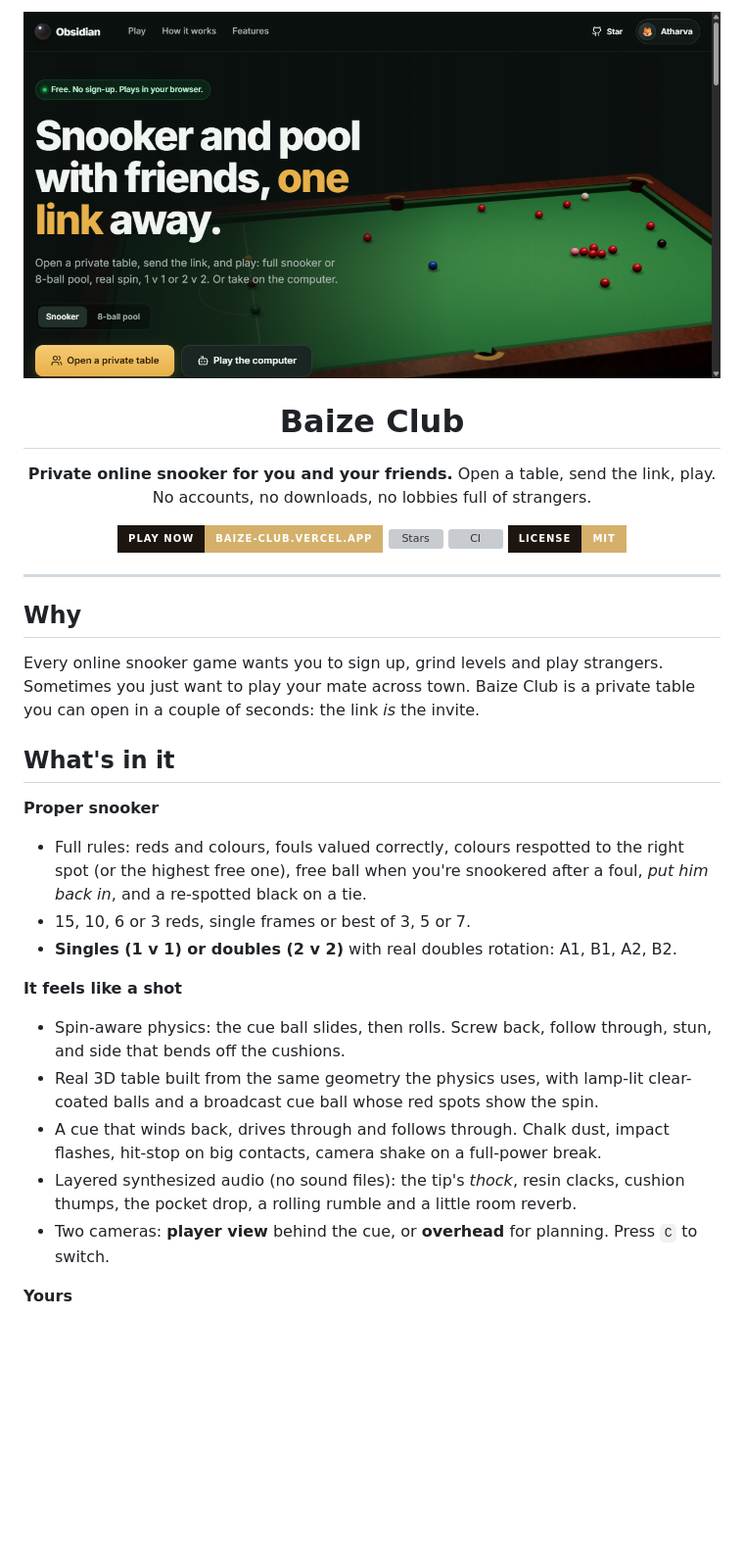
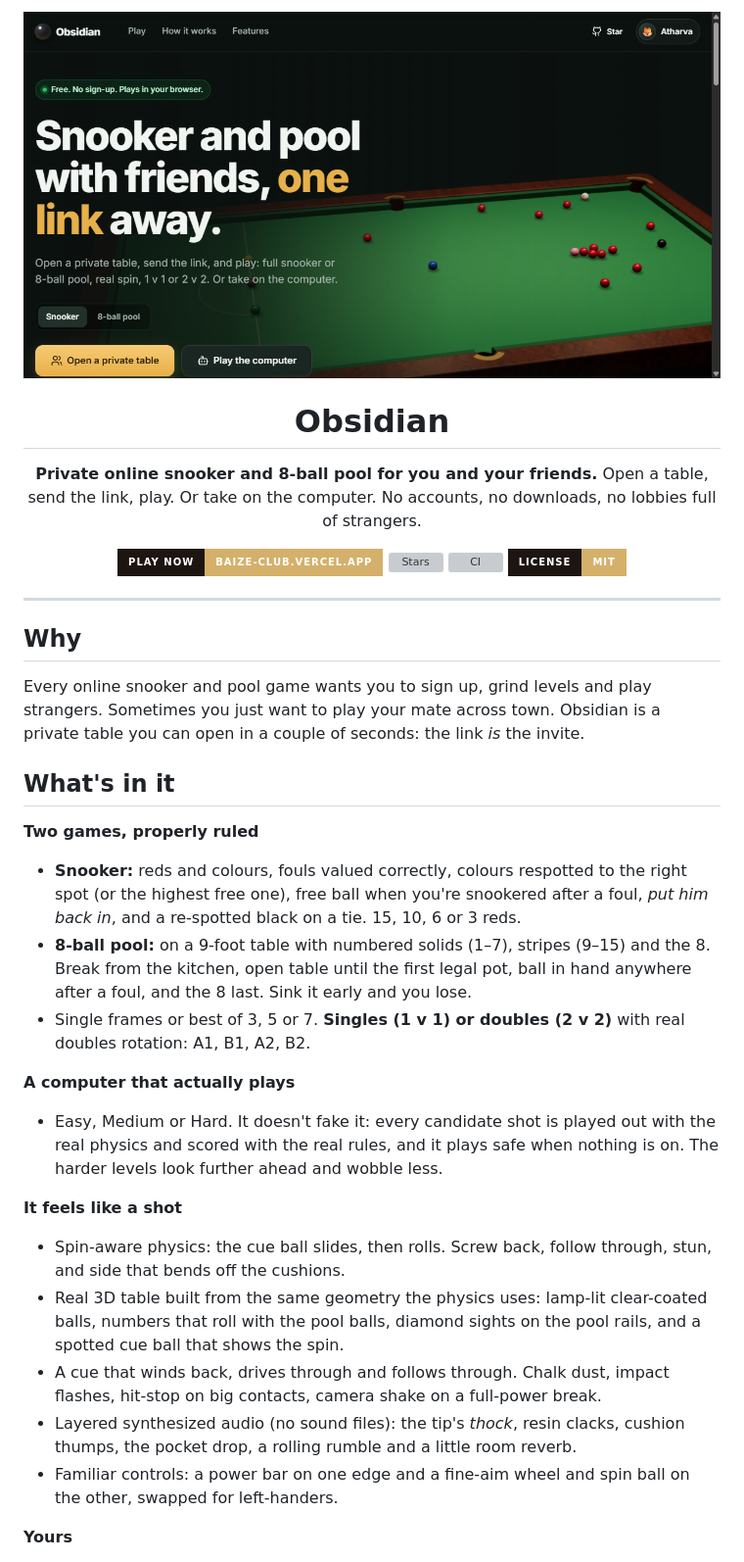
Before and after one commit to AtharvaLakhe/baize-club, a Markdown page: README.md, the part around the change printed below. Shown: that part at 98% size. Drawn GitHub-style; badges without logos; blank space fills up the shorter version; grey boxes are pictures that could not be loaded.

```diff
--- a/README.md
+++ b/README.md
@@ -4,8 +4,8 @@
 
-# Baize Club
+# Obsidian
 
-**Private online snooker for you and your friends.**
-Open a table, send the link, play. No accounts, no downloads, no lobbies full of strangers.
+**Private online snooker and 8-ball pool for you and your friends.**
+Open a table, send the link, play. Or take on the computer. No accounts, no downloads, no lobbies full of strangers.
 
 [![Play now](https://img.shields.io/badge/Play%20now-baize--club.vercel.app-d4b06a?style=for-the-badge&labelColor=1d1510)](https://baize-club.vercel.app)
 [![Stars](https://img.shields.io/github/stars/AtharvaLakhe/baize-club?style=for-the-badge&color=d4b06a&labelColor=1d1510)](https://github.com/AtharvaLakhe/baize-club/stargazers)
@@ -18,21 +18,24 @@ Open a table, send the link, play. No accounts, no downloads, no lobbies full of
 
 ## Why
 
-Every online snooker game wants you to sign up, grind levels and play strangers. Sometimes you just want to play your mate across town. Baize Club is a private table you can open in a couple of seconds: the link *is* the invite.
+Every online snooker and pool game wants you to sign up, grind levels and play strangers. Sometimes you just want to play your mate across town. Obsidian is a private table you can open in a couple of seconds: the link *is* the invite.
 
 ## What's in it
 
-**Proper snooker**
-- Full rules: reds and colours, fouls valued correctly, colours respotted to the right spot (or the highest free one), free ball when you're snookered after a foul, *put him back in*, and a re-spotted black on a tie.
-- 15, 10, 6 or 3 reds, single frames or best of 3, 5 or 7.
-- **Singles (1 v 1) or doubles (2 v 2)** with real doubles rotation: A1, B1, A2, B2.
+**Two games, properly ruled**
+- **Snooker:** reds and colours, fouls valued correctly, colours respotted to the right spot (or the highest free one), free ball when you're snookered after a foul, *put him back in*, and a re-spotted black on a tie. 15, 10, 6 or 3 reds.
+- **8-ball pool:** on a 9-foot table with numbered solids (1–7), stripes (9–15) and the 8. Break from the kitchen, open table until the first legal pot, ball in hand anywhere after a foul, and the 8 last. Sink it early and you lose.
+- Single frames or best of 3, 5 or 7. **Singles (1 v 1) or doubles (2 v 2)** with real doubles rotation: A1, B1, A2, B2.
+
+**A computer that actually plays**
+- Easy, Medium or Hard. It doesn't fake it: every candidate shot is played out with the real physics and scored with the real rules, and it plays safe when nothing is on. The harder levels look further ahead and wobble less.
 
 **It feels like a shot**
 - Spin-aware physics: the cue ball slides, then rolls. Screw back, follow through, stun, and side that bends off the cushions.
-- Real 3D table built from the same geometry the physics uses, with lamp-lit clear-coated balls and a broadcast cue ball whose red spots show the spin.
+- Real 3D table built from the same geometry the physics uses: lamp-lit clear-coated balls, numbers that roll with the pool balls, diamond sights on the pool rails, and a spotted cue ball that shows the spin.
 - A cue that winds back, drives through and follows through. Chalk dust, impact flashes, hit-stop on big contacts, camera shake on a full-power break.
 - Layered synthesized audio (no sound files): the tip's *thock*, resin clacks, cushion thumps, the pocket drop, a rolling rumble and a little room reverb.
-- Two cameras: **player view** behind the cue, or **overhead** for planning. Press `C` to switch.
+- Familiar controls: a power bar on one edge and a fine-aim wheel and spin ball on the other, swapped for left-handers.
 
 **Yours**
 - Seven cloths (championship green, tournament blue, claret, plum, slate, saffron, midnight neon) and seven cues.
```
Also changed, not shown: other parts of README.md (+16 -15 lines), CONTRIBUTING.md (+1 -1 lines), docs/ARCHITECTURE.md (+2 -2 lines), docs/media/home.png, docs/media/mobile.png, docs/media/pool.png (added), docs/media/snooker.png (added).
